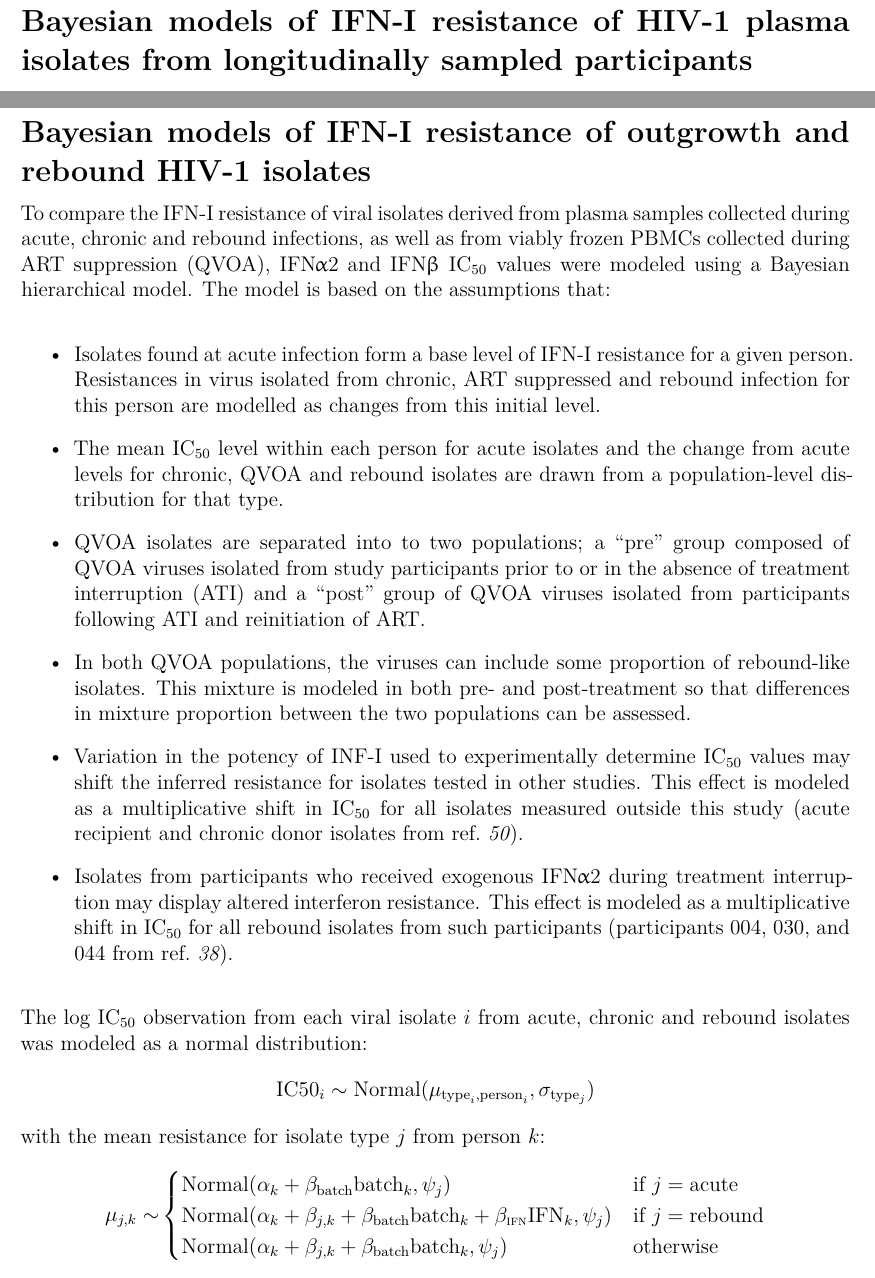
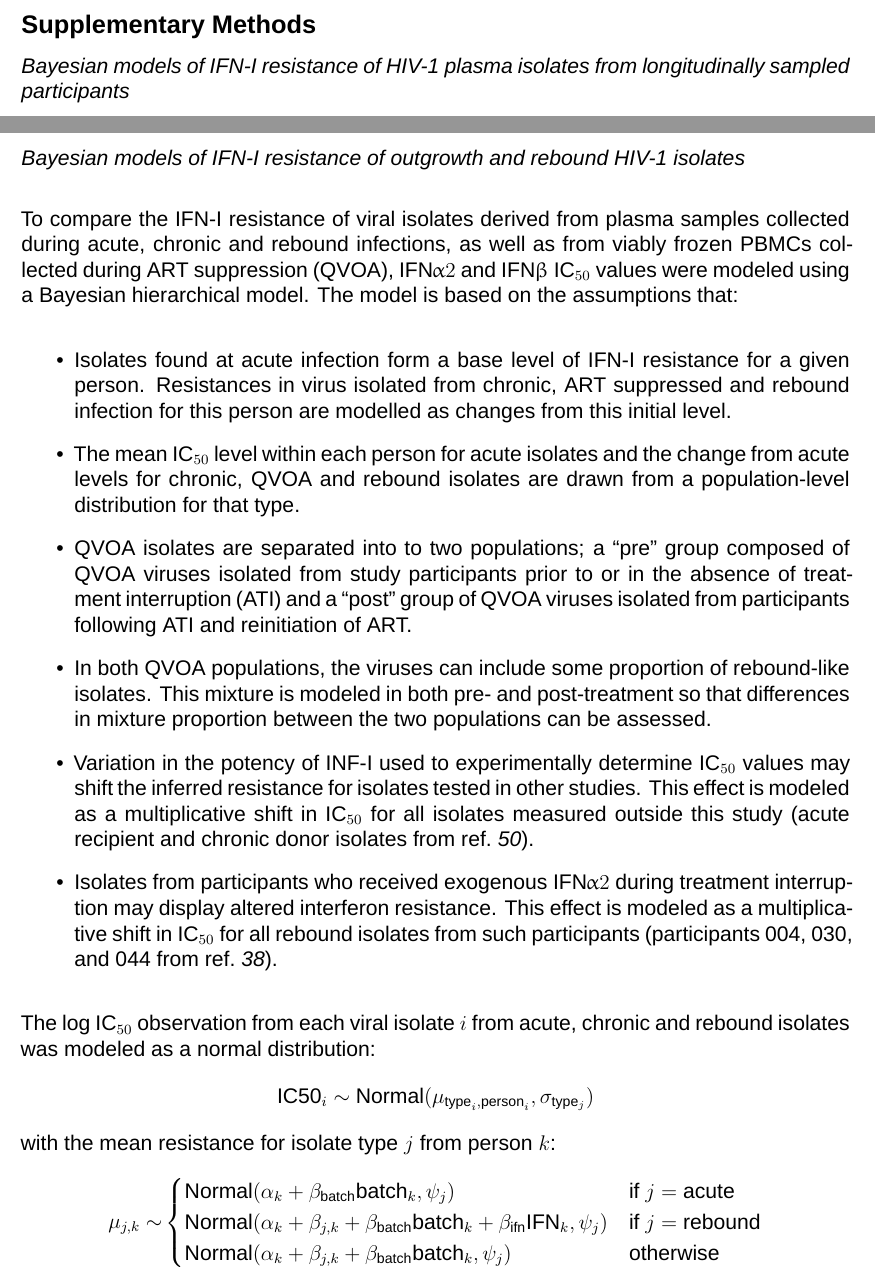
Before and after one commit to sherrillmix/IFNDynamics, a LaTeX document (methods/methods.tex): two parts of pages 1 and 3 of 4, joined at a grey line, cut at the place of the change. Compiled offline with XeLaTeX; a missing font is replaced by an installed copy or a similar font.

Commit message:
Adjust font and headers

```diff
--- a/methods/methods.tex
+++ b/methods/methods.tex
@@ -26,4 +46,8 @@
-\section*{Bayesian models of IFN-I resistance of HIV-1 plasma isolates from longitudinally sampled participants}
+%\begin{center}
+ %\Large\textbf{}
+%\end{center}
+\section*{Supplementary Methods}
+\subsection*{Bayesian models of IFN-I resistance of HIV-1 plasma isolates from longitudinally sampled participants}
 To create a simple model of the temporal dynamics of type I interferon (IFN-I) resistance, \ifna{} and \ifnb{} \icFifty{} values were each modeled using a Bayesian change point hierarchical model.
   The model is based on a segmented regression of the log \icFifty{} making the following simplifying assumptions:
     \begin{itemize}
@@ -81,7 +106,7 @@ where $\text{...}$ represents all parameters other than $s$ and $\mu_{i,s}$ is d
 Posterior probabilities were estimated with 50 Markov chain Monte Carlo chains of 5000 iterations each using Stan (\stanRef{}).
 
 
-\section*{Bayesian models of IFN-I resistance of outgrowth and rebound HIV-1 isolates}
+\subsection*{\it Bayesian models of IFN-I resistance of outgrowth and rebound HIV-1 isolates}
   To compare the IFN-I resistance of viral isolates derived from plasma samples collected during acute, chronic and rebound infections, as well as from viably frozen PBMCs collected during ART suppression (QVOA), \ifna{} and \ifnb{} \icFifty{} values were modeled using a Bayesian hierarchical model. The model is based on the assumptions that:
   \begin{itemize}
     \item Isolates found at acute infection form a base level of IFN-I resistance for a given person.  Resistances in virus isolated from chronic, ART suppressed and rebound infection for this person are modelled as changes from this initial level.
```
Also changed, not shown: methods/makefile, methods/methods.pdf, methods/methods.tex (29 more changed lines).
